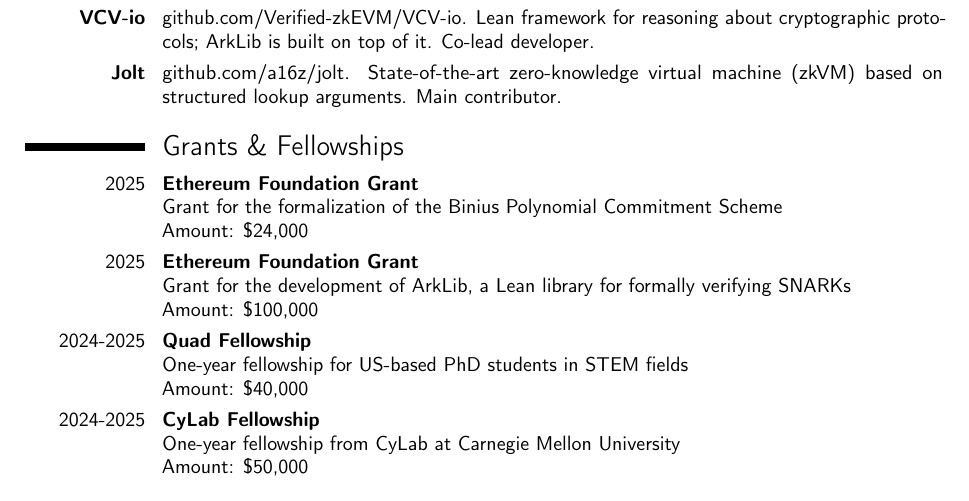
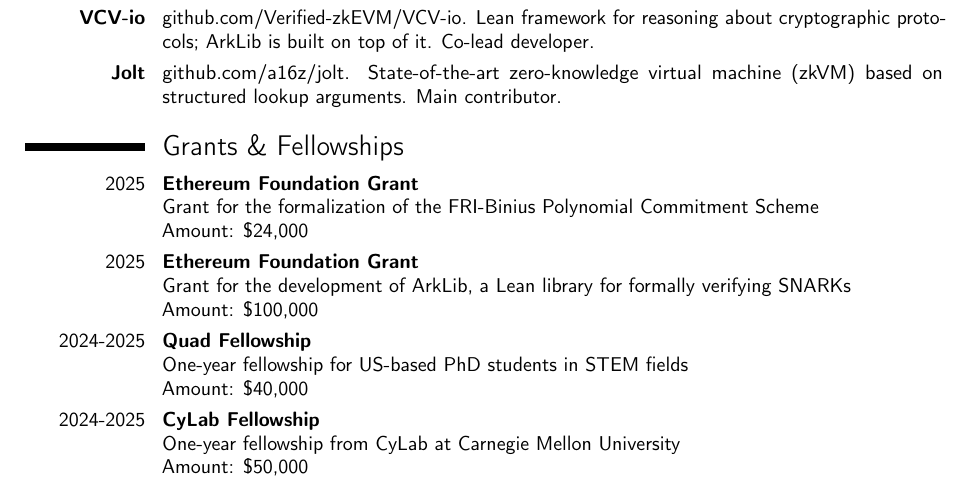
Before and after one commit to quangvdao/quangvdao.github.io, a LaTeX CV (CV/CV.tex): part of page 2 of 4, cut so that both start at the same text. Compiled offline with pdfLaTeX.

Commit message:
rename Binius PCS grant to FRI-Binius PCS
Co-authored-by: Cursor <cursoragent@cursor.com>

```diff
--- a/CV/CV.tex
+++ b/CV/CV.tex
@@ -95,7 +95,7 @@
 
 \cvitem{2025}{
     \textbf{Ethereum Foundation Grant} \newline
-    Grant for the formalization of the Binius Polynomial Commitment Scheme
+    Grant for the formalization of the FRI-Binius Polynomial Commitment Scheme
     \newline
     Amount: \$24,000
     % (for 1 person, over 5 months)
```
Also changed, not shown: CV/CV.pdf.
